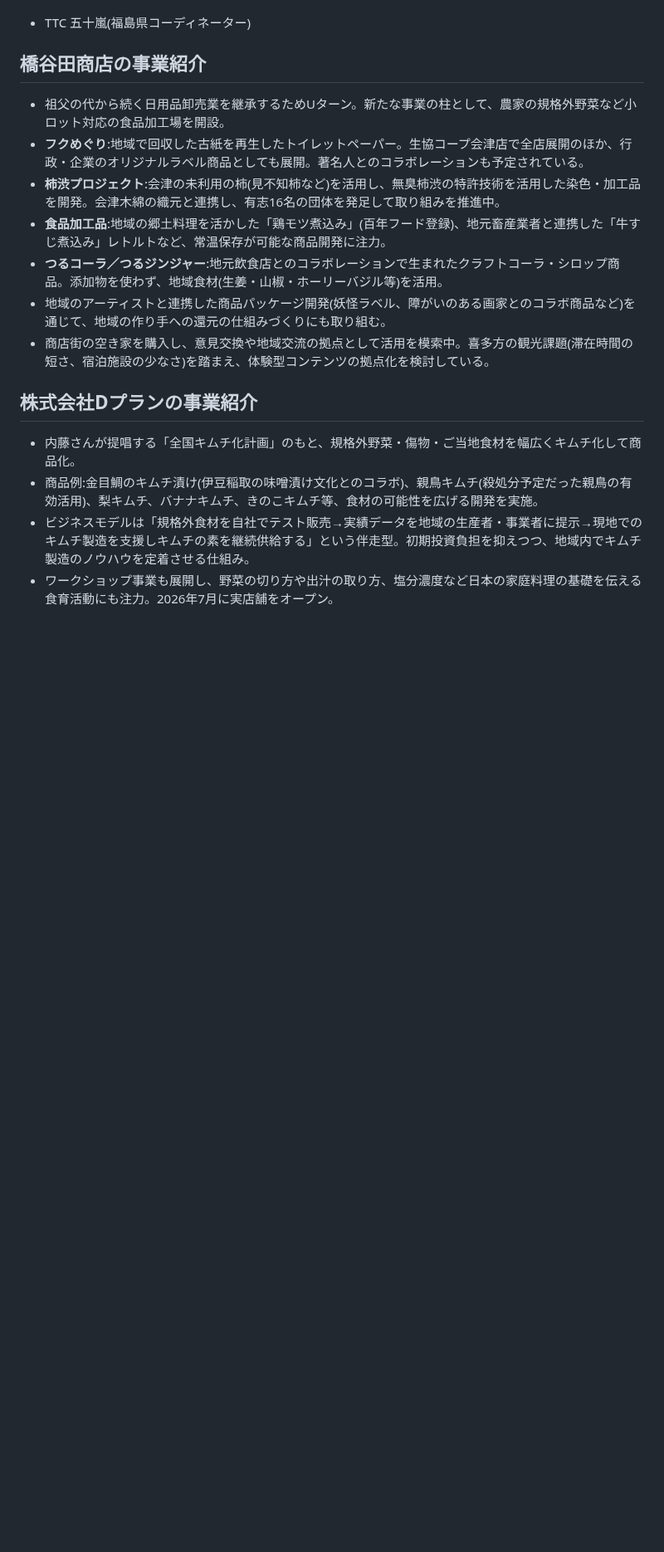
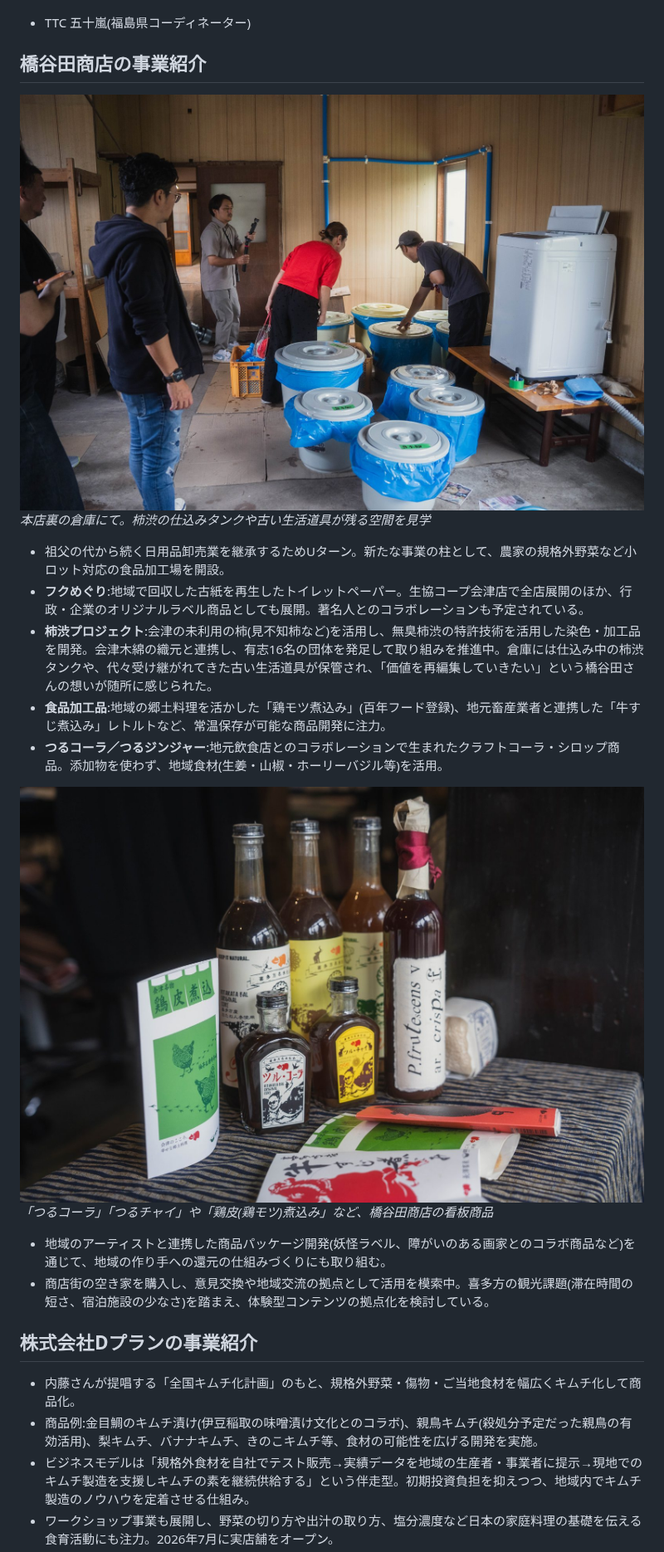
Before and after one commit to formttc2/kikaku, a Markdown page: reports/2026-09-15_dplan-hashiyada.md, the part around one of its changes. Shown at 83% size. Rendered like a GitHub page; pictures changed too: reports/images/2026-09-15/DSC00185.jpg (added), reports/images/2026-09-15/DSC00223.jpg (added); blank space fills up the shorter version.

```diff
--- a/reports/2026-09-15_dplan-hashiyada.md
+++ b/reports/2026-09-15_dplan-hashiyada.md
@@ -33,11 +37,18 @@ Dプランは食の廃棄問題や未利用食材の活用方法に関心を持
 
 ## 橋谷田商店の事業紹介
 
+![柿渋の発酵タンクが並ぶ倉庫を見学する様子](images/2026-09-15/DSC00223.jpg)
+*本店裏の倉庫にて。柿渋の仕込みタンクや古い生活道具が残る空間を見学*
+
 - 祖父の代から続く日用品卸売業を継承するためUターン。新たな事業の柱として、農家の規格外野菜など小ロット対応の食品加工場を開設。
 - **フクめぐり**:地域で回収した古紙を再生したトイレットペーパー。生協コープ会津店で全店展開のほか、行政・企業のオリジナルラベル商品としても展開。著名人とのコラボレーションも予定されている。
-- **柿渋プロジェクト**:会津の未利用の柿(見不知柿など)を活用し、無臭柿渋の特許技術を活用した染色・加工品を開発。会津木綿の織元と連携し、有志16名の団体を発足して取り組みを推進中。
+- **柿渋プロジェクト**:会津の未利用の柿(見不知柿など)を活用し、無臭柿渋の特許技術を活用した染色・加工品を開発。会津木綿の織元と連携し、有志16名の団体を発足して取り組みを推進中。倉庫には仕込み中の柿渋タンクや、代々受け継がれてきた古い生活道具が保管され、「価値を再編集していきたい」という橋谷田さんの想いが随所に感じられた。
 - **食品加工品**:地域の郷土料理を活かした「鶏モツ煮込み」(百年フード登録)、地元畜産業者と連携した「牛すじ煮込み」レトルトなど、常温保存が可能な商品開発に注力。
 - **つるコーラ／つるジンジャー**:地元飲食店とのコラボレーションで生まれたクラフトコーラ・シロップ商品。添加物を使わず、地域食材(生姜・山椒・ホーリーバジル等)を活用。
+
+![つるコーラ・鶏皮煮込みなど橋谷田商店の商品陳列](images/2026-09-15/DSC00185.jpg)
+*「つるコーラ」「つるチャイ」や「鶏皮(鶏モツ)煮込み」など、橋谷田商店の看板商品*
+
 - 地域のアーティストと連携した商品パッケージ開発(妖怪ラベル、障がいのある画家とのコラボ商品など)を通じて、地域の作り手への還元の仕組みづくりにも取り組む。
 - 商店街の空き家を購入し、意見交換や地域交流の拠点として活用を模索中。喜多方の観光課題(滞在時間の短さ、宿泊施設の少なさ)を踏まえ、体験型コンテンツの拠点化を検討している。
 
```
Also changed, not shown: other parts of reports/2026-09-15_dplan-hashiyada.md (+11 -1 lines), reports/images/2026-09-15/DSC00179.jpg (added), reports/images/2026-09-15/DSC00193.jpg (added), reports/images/2026-09-15/DSC00214.jpg (added), reports/images/2026-09-15/DSC00240.jpg (added).
